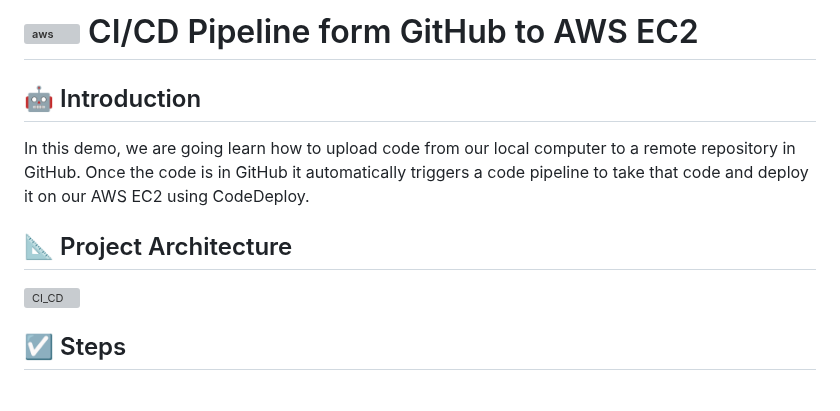
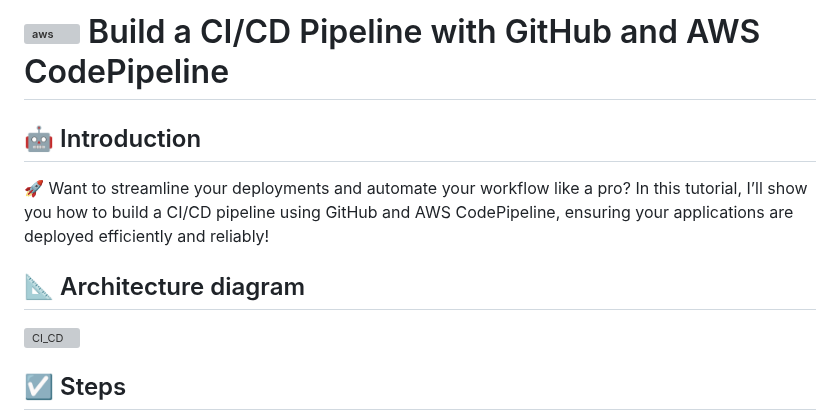
Before and after one commit to julien-muke/cicd_pipeline_with_github_and_aws_codepipeline, a Markdown page: README.md, the part around the change. Rendered like a GitHub page; blank space fills up the shorter version; grey boxes are pictures that could not be loaded.

Commit message:
🚀 Update README.md

```diff
--- a/README.md
+++ b/README.md
@@ -1,12 +1,12 @@
-# ![aws](https://github.com/julien-muke/Search-Engine-Website-using-AWS/assets/110755734/01cd6124-8014-4baa-a5fe-bd227844d263)     CI/CD Pipeline form GitHub to AWS EC2
+# ![aws](https://github.com/julien-muke/Search-Engine-Website-using-AWS/assets/110755734/01cd6124-8014-4baa-a5fe-bd227844d263)     Build a CI/CD Pipeline with GitHub and AWS CodePipeline
 
 
 ## <a name="introduction">🤖 Introduction</a>
 
-In this demo, we are going learn how to upload code from our local computer to a remote repository in GitHub. Once the code is in GitHub it automatically triggers a code pipeline to take that code and deploy it on our AWS EC2 using CodeDeploy.
+🚀 Want to streamline your deployments and automate your workflow like a pro? In this tutorial, I’ll show you how to build a CI/CD pipeline using GitHub and AWS CodePipeline, ensuring your applications are deployed efficiently and reliably!
 
 
-## <a name="design">📐 Project Architecture</a>
+## <a name="design">📐 Architecture diagram</a>
 
 ![CI_CD](https://github.com/julien-muke/aws_codedeploy_using_github/assets/110755734/cd6ed4f7-83f2-47c4-aa0a-af543e1493bc)
 
```
